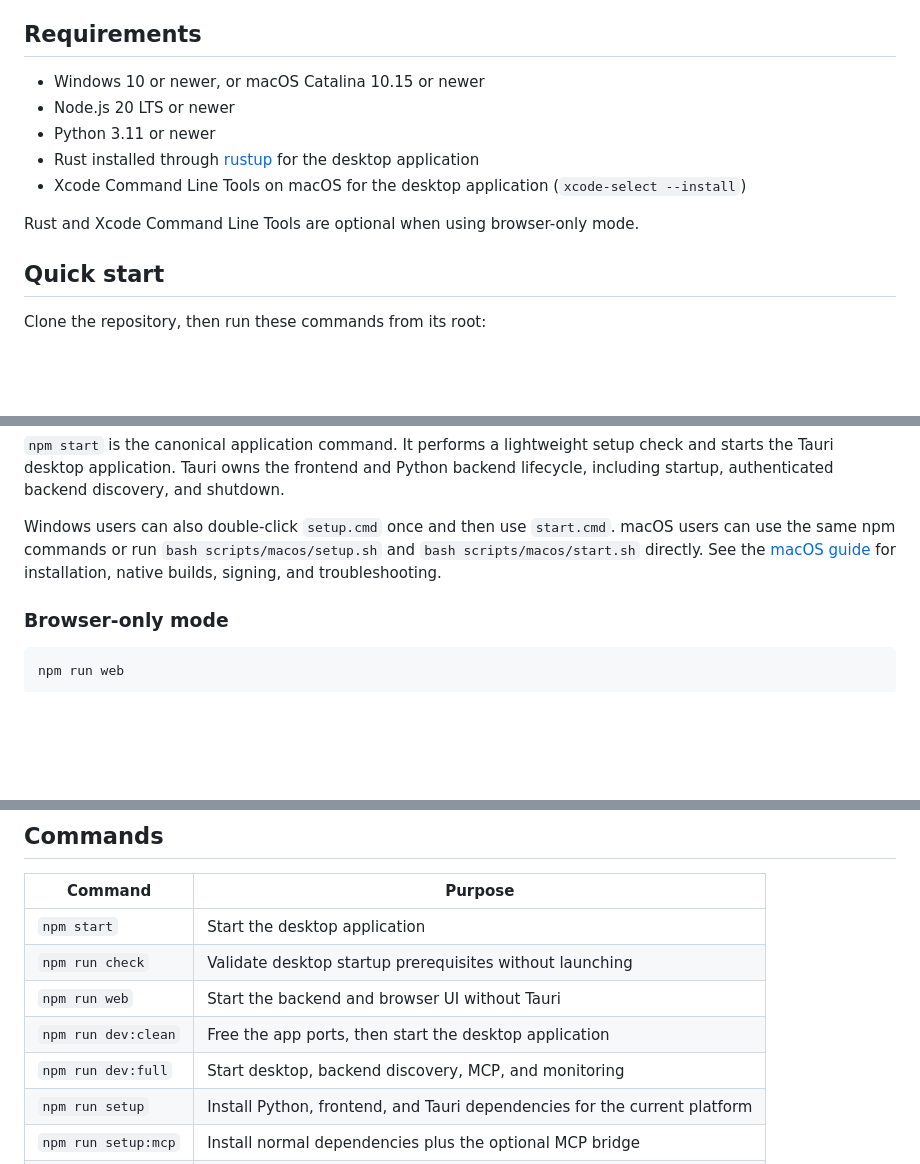
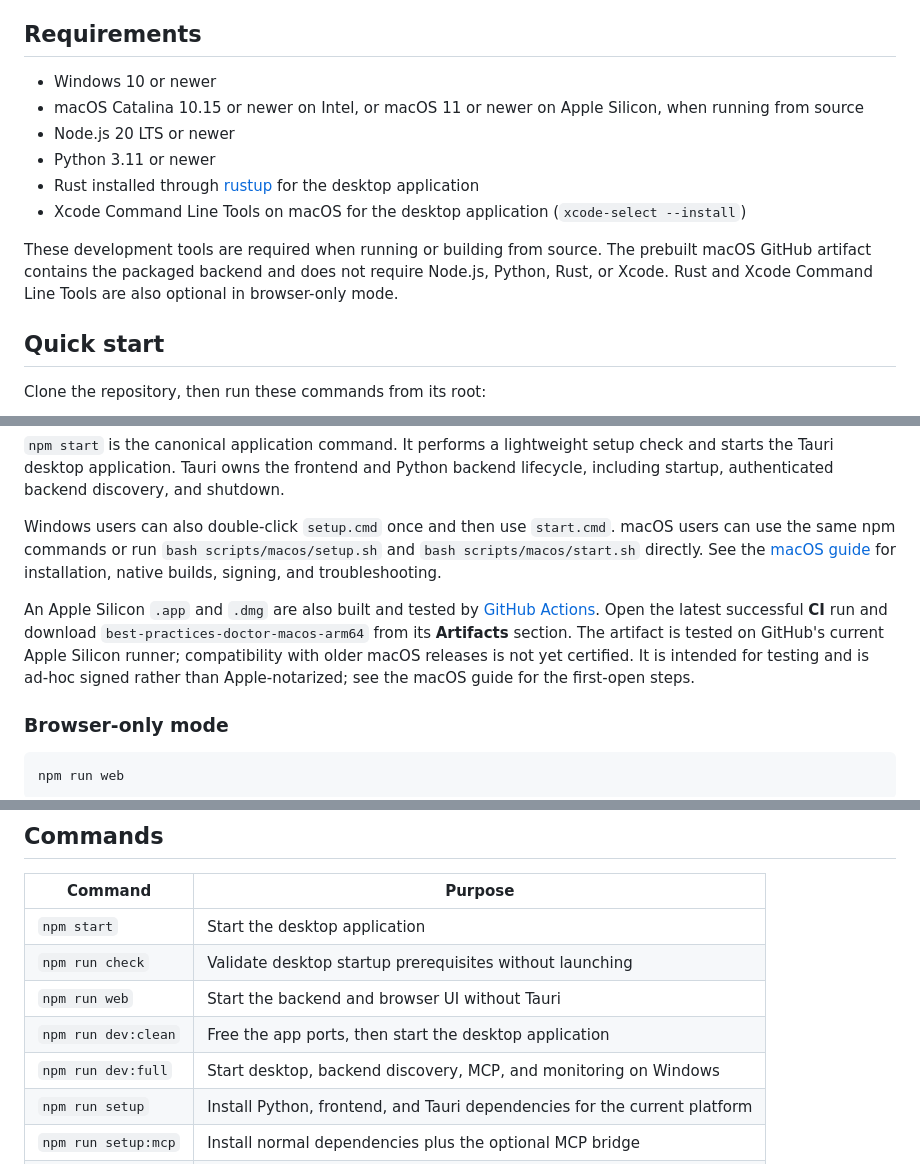
Before and after one commit to HassanSalah120/Best-Practices-Doctor, a Markdown page: README.md, 3 parts joined by grey strips. Drawn GitHub-style; blank space fills up the shorter version.

Commit message:
Complete macOS installation and artifact guide

```diff
--- a/README.md
+++ b/README.md
@@ -15,13 +15,14 @@ Best Practices Doctor is a local-first desktop analyzer for Laravel, PHP, React,
 
 ## Requirements
 
-- Windows 10 or newer, or macOS Catalina 10.15 or newer
+- Windows 10 or newer
+- macOS Catalina 10.15 or newer on Intel, or macOS 11 or newer on Apple Silicon, when running from source
 - Node.js 20 LTS or newer
 - Python 3.11 or newer
 - Rust installed through [rustup](https://rustup.rs/) for the desktop application
 - Xcode Command Line Tools on macOS for the desktop application (`xcode-select --install`)
 
-Rust and Xcode Command Line Tools are optional when using browser-only mode.
+These development tools are required when running or building from source. The prebuilt macOS GitHub artifact contains the packaged backend and does not require Node.js, Python, Rust, or Xcode. Rust and Xcode Command Line Tools are also optional in browser-only mode.
 
 ## Quick start
 
@@ -36,6 +37,8 @@ npm start
 
 Windows users can also double-click `setup.cmd` once and then use `start.cmd`.
 macOS users can use the same npm commands or run `bash scripts/macos/setup.sh` and `bash scripts/macos/start.sh` directly. See the [macOS guide](docs/macos.md) for installation, native builds, signing, and troubleshooting.
+
+An Apple Silicon `.app` and `.dmg` are also built and tested by [GitHub Actions](https://github.com/HassanSalah120/Best-Practices-Doctor/actions). Open the latest successful **CI** run and download `best-practices-doctor-macos-arm64` from its **Artifacts** section. The artifact is tested on GitHub's current Apple Silicon runner; compatibility with older macOS releases is not yet certified. It is intended for testing and is ad-hoc signed rather than Apple-notarized; see the macOS guide for the first-open steps.
 
 ### Browser-only mode
 
@@ -60,7 +63,7 @@ The combined `dev:full` monitor is currently a Windows contributor convenience.
 | `npm run check` | Validate desktop startup prerequisites without launching |
 | `npm run web` | Start the backend and browser UI without Tauri |
 | `npm run dev:clean` | Free the app ports, then start the desktop application |
-| `npm run dev:full` | Start desktop, backend discovery, MCP, and monitoring |
+| `npm run dev:full` | Start desktop, backend discovery, MCP, and monitoring on Windows |
 | `npm run setup` | Install Python, frontend, and Tauri dependencies for the current platform |
 | `npm run setup:mcp` | Install normal dependencies plus the optional MCP bridge |
 | `npm test` | Run backend and frontend tests |
```
Also changed, not shown: docs/macos.md (+78 -14 lines).
